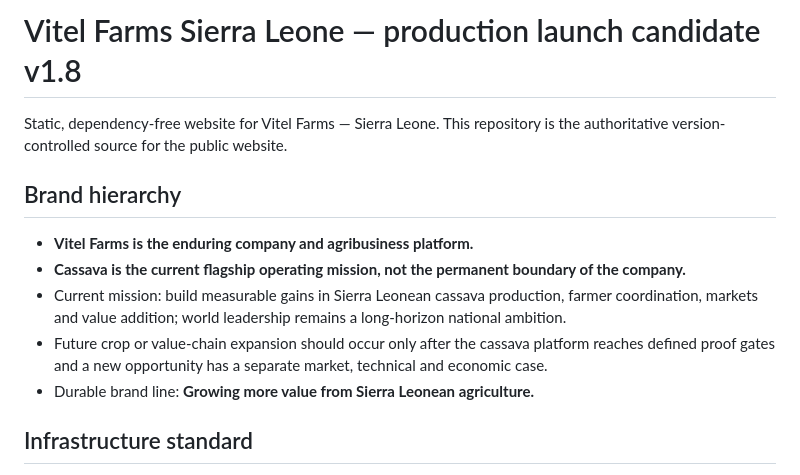
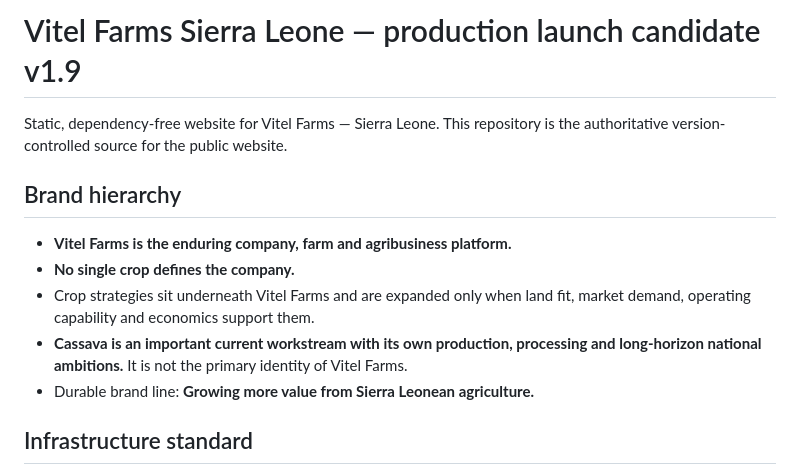
Before and after one commit to TheTrevorYoung/vitel-farms-site, a Markdown page: README.md, the part around one of its changes. Rendered like a GitHub page.

```diff
--- a/README.md
+++ b/README.md
@@ -1,12 +1,12 @@
-# Vitel Farms Sierra Leone — production launch candidate v1.8
+# Vitel Farms Sierra Leone — production launch candidate v1.9
 
 Static, dependency-free website for Vitel Farms — Sierra Leone. This repository is the authoritative version-controlled source for the public website.
 
 ## Brand hierarchy
-- **Vitel Farms is the enduring company and agribusiness platform.**
-- **Cassava is the current flagship operating mission, not the permanent boundary of the company.**
-- Current mission: build measurable gains in Sierra Leonean cassava production, farmer coordination, markets and value addition; world leadership remains a long-horizon national ambition.
-- Future crop or value-chain expansion should occur only after the cassava platform reaches defined proof gates and a new opportunity has a separate market, technical and economic case.
+- **Vitel Farms is the enduring company, farm and agribusiness platform.**
+- **No single crop defines the company.**
+- Crop strategies sit underneath Vitel Farms and are expanded only when land fit, market demand, operating capability and economics support them.
+- **Cassava is an important current workstream with its own production, processing and long-horizon national ambitions.** It is not the primary identity of Vitel Farms.
 - Durable brand line: **Growing more value from Sierra Leonean agriculture.**
 
 ## Infrastructure standard
```
Also changed, not shown: other parts of README.md (+18 -17 lines).
